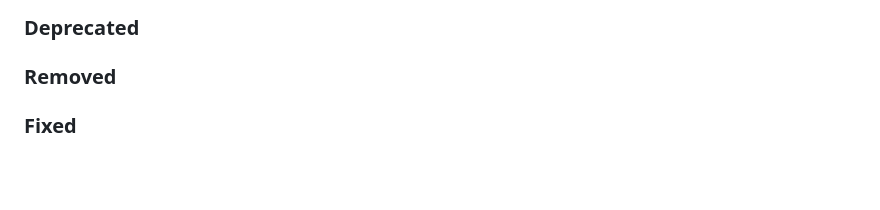
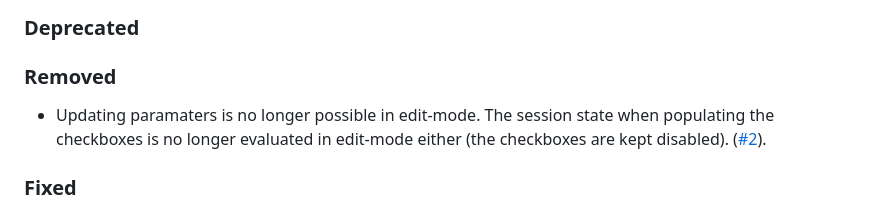
Before and after one commit to gusjoh95/sitevision-utilities-extension, a Markdown page: CHANGELOG.md, the part around the change. Drawn GitHub-style; blank space fills up the shorter version.

Commit message:
docs: describe the removal of param-setting in edit-mode in changelog

```diff
--- a/CHANGELOG.md
+++ b/CHANGELOG.md
@@ -33,6 +33,8 @@ For details on the 4-digit versioning strategy (`MAJOR.MINOR.PATCH.HOTFIX`), see
 
 ### Removed
 
+- Updating paramaters is no longer possible in edit-mode. The session state when populating the checkboxes is no longer evaluated in edit-mode either (the checkboxes are kept disabled). ([#2](https://github.com/gusjoh95/sitevision-utilities-extension/issues/2)).
+
 ### Fixed
 
 - Fix tab reload after parameter updates on 404 pages ([#1](https://github.com/gusjoh95/sitevision-utilities-extension/issues/1)).
```
